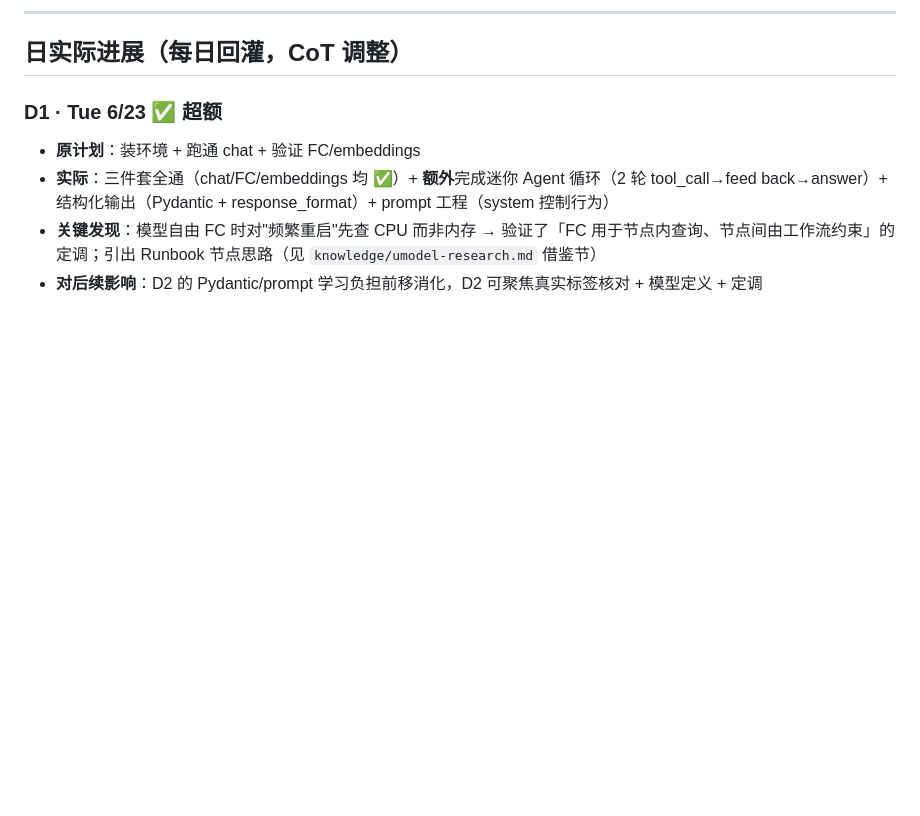
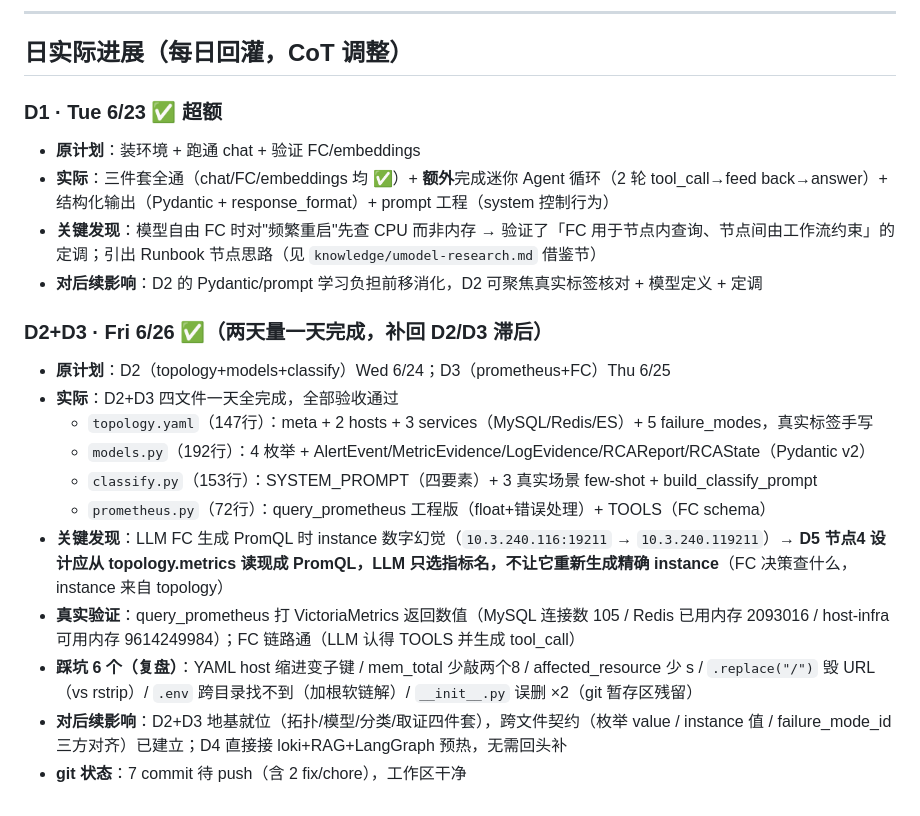
Before and after one commit to Ian-zy1/rca-agent, a Markdown page: .project/PLAN.md, the part around the change. Drawn GitHub-style; blank space fills up the shorter version.

Commit message:
docs(project): D2D3进展回灌含FC幻觉发现@other

```diff
--- a/.project/PLAN.md
+++ b/.project/PLAN.md
@@ -158,3 +158,16 @@ env/去风险(D1) → 真实标签+模型+定调(D2) → FC/prom工具(D3) → l
 - **对后续影响**：D2 的 Pydantic/prompt 学习负担前移消化，D2 可聚焦真实标签核对 + 模型定义 + 定调
 
 <!-- xr: 2026-06-23 | oracle | ❌ 5项必修(加真缓冲/D2定调FC用途/定义对话工作流/核对真实Prom标签/钉死接口数) | ⚠️ 8项建议见 PLAN.xr.md — v2 已全部采纳 -->
+
+### D2+D3 · Fri 6/26 ✅（两天量一天完成，补回 D2/D3 滞后）
+- **原计划**：D2（topology+models+classify）Wed 6/24；D3（prometheus+FC）Thu 6/25
+- **实际**：D2+D3 四文件一天全完成，全部验收通过
+  - `topology.yaml`（147行）：meta + 2 hosts + 3 services（MySQL/Redis/ES）+ 5 failure_modes，真实标签手写
+  - `models.py`（192行）：4 枚举 + AlertEvent/MetricEvidence/LogEvidence/RCAReport/RCAState（Pydantic v2）
+  - `classify.py`（153行）：SYSTEM_PROMPT（四要素）+ 3 真实场景 few-shot + build_classify_prompt
+  - `prometheus.py`（72行）：query_prometheus 工程版（float+错误处理）+ TOOLS（FC schema）
+- **关键发现**：LLM FC 生成 PromQL 时 instance 数字幻觉（`10.3.240.116:19211` → `10.3.240.119211`）→ **D5 节点4 设计应从 topology.metrics 读现成 PromQL，LLM 只选指标名，不让它重新生成精确 instance**（FC 决策查什么，instance 来自 topology）
+- **真实验证**：query_prometheus 打 VictoriaMetrics 返回数值（MySQL 连接数 105 / Redis 已用内存 2093016 / host-infra 可用内存 9614249984）；FC 链路通（LLM 认得 TOOLS 并生成 tool_call）
+- **踩坑 6 个（复盘）**：YAML host 缩进变子键 / mem_total 少敲两个8 / affected_resource 少 s / `.replace("/")` 毁 URL（vs rstrip）/ `.env` 跨目录找不到（加根软链解）/ `__init__.py` 误删 ×2（git 暂存区残留）
+- **对后续影响**：D2+D3 地基就位（拓扑/模型/分类/取证四件套），跨文件契约（枚举 value / instance 值 / failure_mode_id 三方对齐）已建立；D4 直接接 loki+RAG+LangGraph 预热，无需回头补
+- **git 状态**：7 commit 待 push（含 2 fix/chore），工作区干净
```
